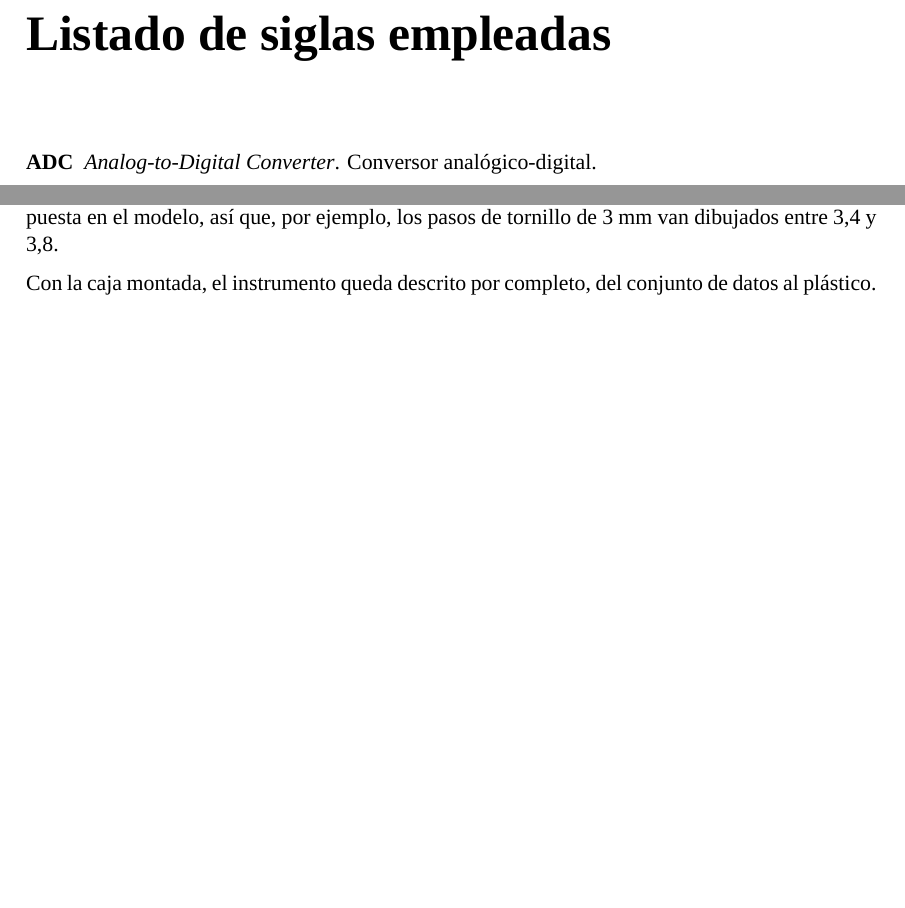
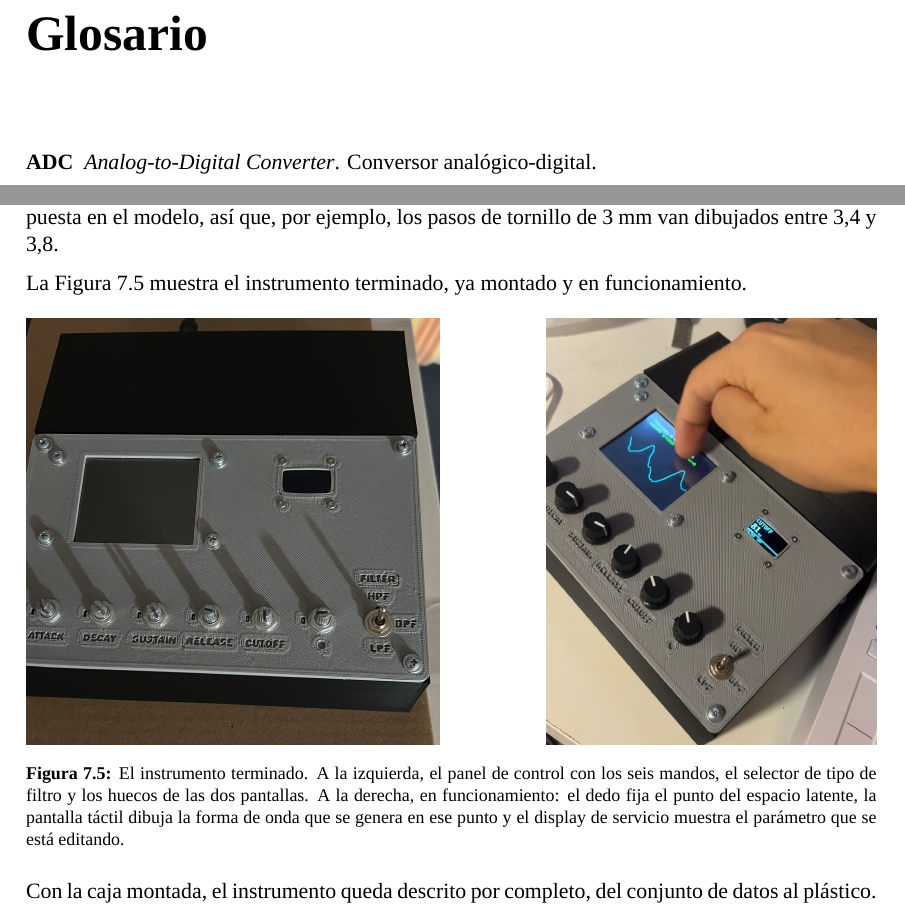
Before and after one commit to xalsave/Sintetizador-de-Espacio-Latente, a LaTeX thesis (memoria/plantilla latex/main.tex, which reads memoria/plantilla latex/capitulos/07_hardware.tex, memoria/plantilla latex/siglas.tex): two parts of pages 13 and 68 of 90, joined at a grey line, cut at the place of the change, the shorter picture padded with empty space. Compiled offline with XeLaTeX; a missing font is replaced by an installed copy or a similar font.

Commit message:
Memoria: glosario y fotografias del instrumento terminado
El listado de siglas pasa a titularse Glosario, en el cuerpo y en el indice,
siguiendo la indicacion del tutor.

Se anaden dos fotografias del instrumento acabado al cierre del capitulo 7:
el panel de control y el conjunto en funcionamiento. Entran como Figura 7.5.

```diff
--- a/memoria/plantilla latex/capitulos/07_hardware.tex
+++ b/memoria/plantilla latex/capitulos/07_hardware.tex
@@ -340,6 +340,22 @@ comentado anteriormente, probetas y configuraciones de la impresora. De hecho, l
 agujeros impresos salen entre 0,2 y 0,35~mm menores que la cota real puesta en el modelo,
 así que, por ejemplo, los pasos de tornillo de 3~mm van dibujados entre 3,4 y 3,8.
 
+La Figura~\ref{fig:instrumento} muestra el instrumento terminado, ya montado y
+en funcionamiento.
+
+\begin{figure}[htbp]
+    \centering
+    \includegraphics[height=7.5cm]{instrumento_panel.jpg}\hfill
+    \includegraphics[height=7.5cm]{instrumento_uso.jpg}
+    \caption{El instrumento terminado. A la izquierda, el panel de control con
+             los seis mandos, el selector de tipo de filtro y los huecos de las
+             dos pantallas. A la derecha, en funcionamiento: el dedo fija el
+             punto del espacio latente, la pantalla táctil dibuja la forma de
+             onda que se genera en ese punto y el display de servicio muestra
+             el parámetro que se está editando.}
+    \label{fig:instrumento}
+\end{figure}
+
 Con la caja montada, el instrumento queda descrito por completo, del conjunto
 de datos al plástico. Queda pendiente la comprobación eléctrica sobre la placa
 ya soldada, que debe cerrar la cuestión de la tensión de entrada del procesador
--- a/memoria/plantilla latex/siglas.tex
+++ b/memoria/plantilla latex/siglas.tex
@@ -37,4 +37,4 @@
 \newglossaryentry{usb}{name=USB, description={\emph{Universal Serial Bus}. Bus serie universal}}
 \newglossaryentry{vae}{name=VAE, description={\emph{Variational Autoencoder}. Autoencoder variacional}}
 
-\printglossary[title={\color{black}Listado de siglas empleadas\thispagestyle{empty}}, toctitle=Listado de siglas]
+\printglossary[title={\color{black}Glosario\thispagestyle{empty}}, toctitle=Glosario]
```
Also changed, not shown: memoria/plantilla latex/main.tex (+2 -2 lines), memoria/plantilla latex/graficos/instrumento_panel.jpg (added), memoria/plantilla latex/graficos/instrumento_uso.jpg (added).
